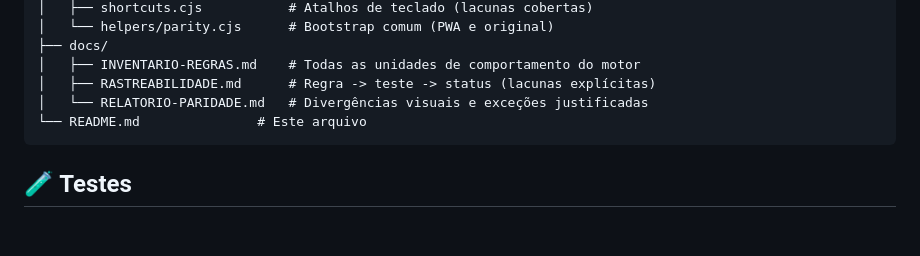
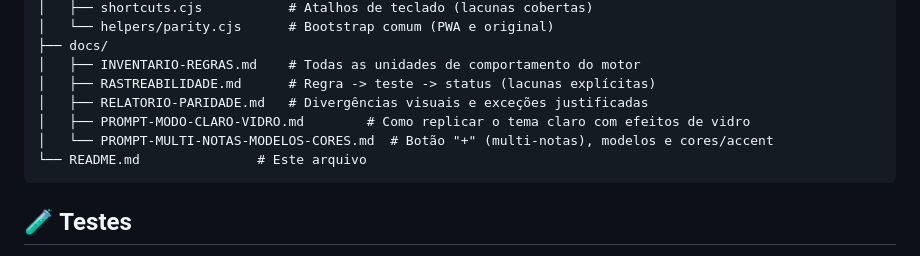
Before and after one commit to josenilsonrv/notas-pwa, a Markdown page: README.md, the part around the change. Drawn GitHub-style; blank space fills up the shorter version.

Commit message:
Documenta o prompt de multi-notas (botao +), modelos de nota e seletores de cor que seguem a cor padrao (accent)

````diff
--- a/README.md
+++ b/README.md
@@ -135,7 +135,9 @@ notas-pwa/
 ├── docs/
 │   ├── INVENTARIO-REGRAS.md    # Todas as unidades de comportamento do motor
 │   ├── RASTREABILIDADE.md      # Regra -> teste -> status (lacunas explícitas)
-│   └── RELATORIO-PARIDADE.md   # Divergências visuais e exceções justificadas
+│   ├── RELATORIO-PARIDADE.md   # Divergências visuais e exceções justificadas
+│   ├── PROMPT-MODO-CLARO-VIDRO.md        # Como replicar o tema claro com efeitos de vidro
+│   └── PROMPT-MULTI-NOTAS-MODELOS-CORES.md  # Botão "+" (multi-notas), modelos e cores/accent
 └── README.md               # Este arquivo
 ```
 
````
Also changed, not shown: docs/PROMPT-MODO-CLARO-VIDRO.md (+10 -0 lines), docs/PROMPT-MULTI-NOTAS-MODELOS-CORES.md (added, +351 -0 lines).
